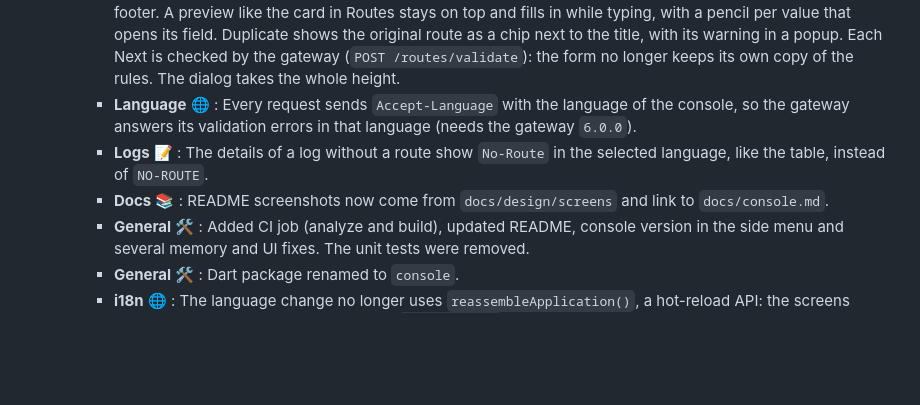
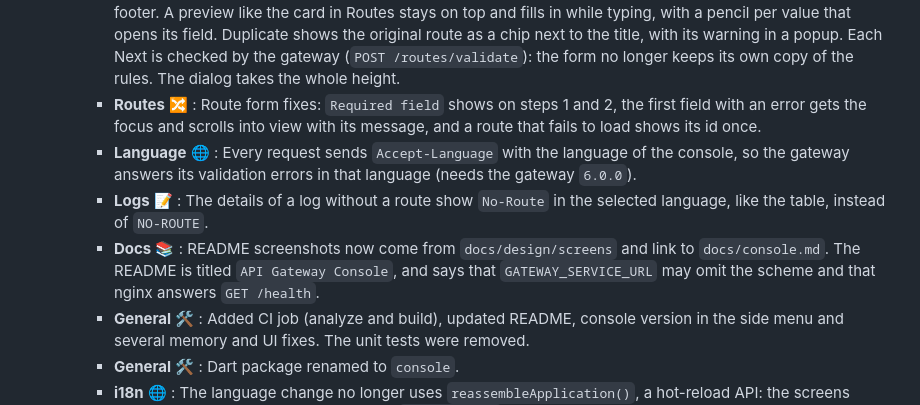
Before and after one commit to Root-101/api-gateway, a Markdown page: console/CHANGELOG.md, the part around the change. Drawn GitHub-style; blank space fills up the shorter version.

```diff
--- a/console/CHANGELOG.md
+++ b/console/CHANGELOG.md
@@ -67,10 +67,15 @@
         * **Auth** :lock: : The session expired dialog shows and hides the password, like the login, and says the
           credentials come from `ADMIN_USERNAME` and `ADMIN_PASSWORD`.
         * **Routes** :twisted_rightwards_arrows: : The route form, in three steps (General, Forwarding, Path rewrite) with a compact stepper in the footer. A preview like the card in Routes stays on top and fills in while typing, with a pencil per value that opens its field. Duplicate shows the original route as a chip next to the title, with its warning in a popup. Each Next is checked by the gateway (`POST /routes/validate`): the form no longer keeps its own copy of the rules. The dialog takes the whole height.
+        * **Routes** :twisted_rightwards_arrows: : Route form fixes: `Required field` shows on steps 1 and 2, the
+          first field with an error gets the focus and scrolls into view with its message, and a route that fails
+          to load shows its id once.
         * **Language** :globe_with_meridians: : Every request sends `Accept-Language` with the language of the console, so the gateway answers its validation errors in that language (needs the gateway `6.0.0`).
         * **Logs** :memo: : The details of a log without a route show `No-Route` in the selected language, like the
           table, instead of `NO-ROUTE`.
         * **Docs** :books: : README screenshots now come from `docs/design/screens` and link to `docs/console.md`.
+          The README is titled `API Gateway Console`, and says that `GATEWAY_SERVICE_URL` may omit the scheme and
+          that nginx answers `GET /health`.
         * **General** :hammer_and_wrench: : Added CI job (analyze and build), updated README, console version in
           the side menu and several memory and UI fixes. The unit tests were removed.
         * **General** :hammer_and_wrench: : Dart package renamed to `console`.
```
Also changed, not shown: console/README.md (+5 -3 lines).
